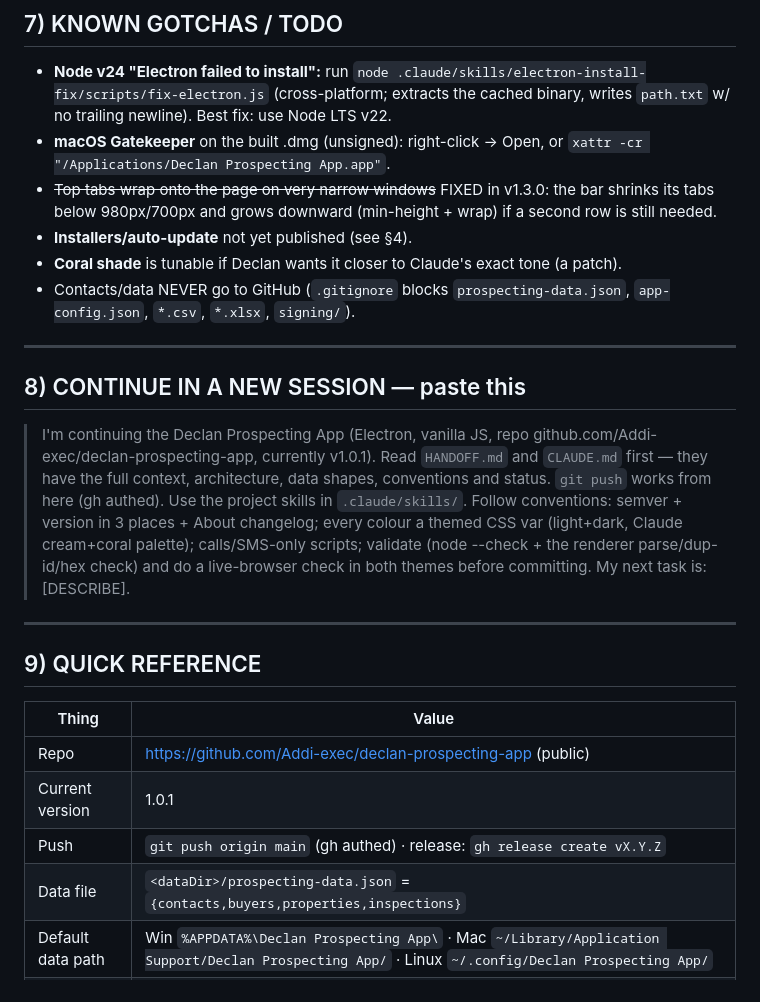
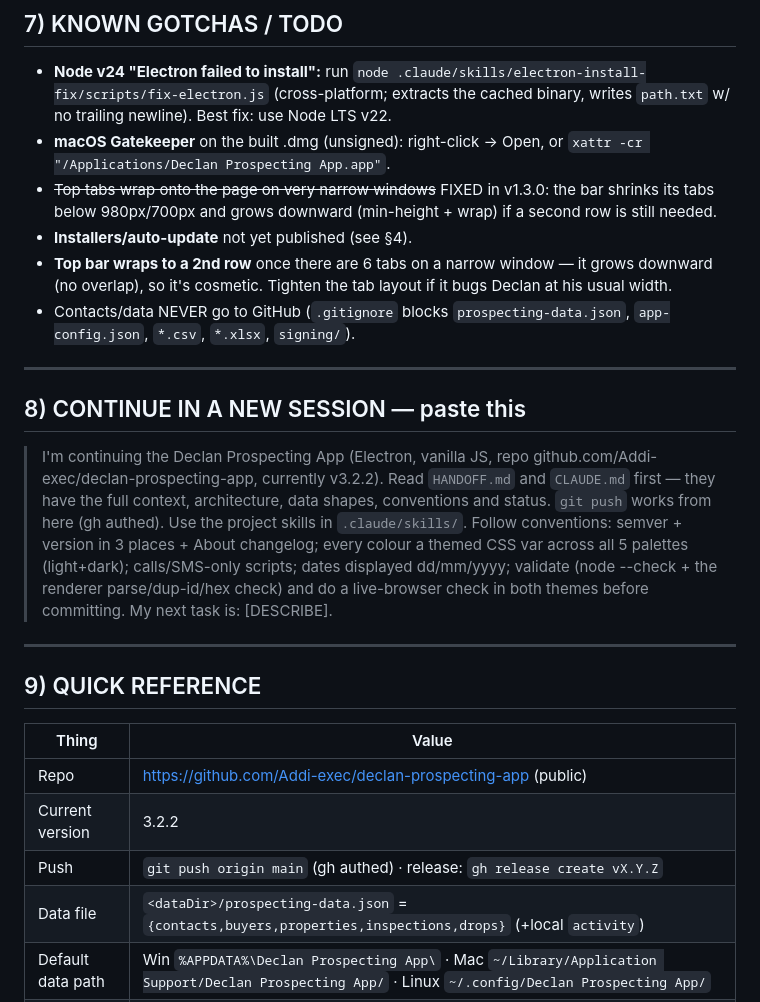
Before and after one commit to Addi-exec/declan-prospecting-app, a Markdown page: HANDOFF.md, the part around one of its changes. GitHub-like rendering.

```diff
--- a/HANDOFF.md
+++ b/HANDOFF.md
@@ -141,7 +185,8 @@ over http, so data calls no-op — fine for checking layout/JS/tabs in light + d
 - ~~Top tabs wrap onto the page on very narrow windows~~ FIXED in v1.3.0: the bar shrinks its
   tabs below 980px/700px and grows downward (min-height + wrap) if a second row is still needed.
 - **Installers/auto-update** not yet published (see §4).
-- **Coral shade** is tunable if Declan wants it closer to Claude's exact tone (a patch).
+- **Top bar wraps to a 2nd row** once there are 6 tabs on a narrow window — it grows downward (no
+  overlap), so it's cosmetic. Tighten the tab layout if it bugs Declan at his usual width.
 - Contacts/data NEVER go to GitHub (`.gitignore` blocks `prospecting-data.json`, `app-config.json`, `*.csv`, `*.xlsx`, `signing/`).
 
 ---
@@ -149,12 +194,13 @@ over http, so data calls no-op — fine for checking layout/JS/tabs in light + d
 ## 8) CONTINUE IN A NEW SESSION — paste this
 
 > I'm continuing the Declan Prospecting App (Electron, vanilla JS, repo
-> github.com/Addi-exec/declan-prospecting-app, currently v1.0.1). Read `HANDOFF.md` and `CLAUDE.md`
+> github.com/Addi-exec/declan-prospecting-app, currently v3.2.2). Read `HANDOFF.md` and `CLAUDE.md`
 > first — they have the full context, architecture, data shapes, conventions and status. `git push`
 > works from here (gh authed). Use the project skills in `.claude/skills/`. Follow conventions:
-> semver + version in 3 places + About changelog; every colour a themed CSS var (light+dark, Claude
-> cream+coral palette); calls/SMS-only scripts; validate (node --check + the renderer parse/dup-id/hex
-> check) and do a live-browser check in both themes before committing. My next task is: [DESCRIBE].
+> semver + version in 3 places + About changelog; every colour a themed CSS var across all 5 palettes
+> (light+dark); calls/SMS-only scripts; dates displayed dd/mm/yyyy; validate (node --check + the
+> renderer parse/dup-id/hex check) and do a live-browser check in both themes before committing. My
+> next task is: [DESCRIBE].
 
 ---
 
@@ -163,9 +209,9 @@ over http, so data calls no-op — fine for checking layout/JS/tabs in light + d
 | Thing | Value |
 |------|------|
 | Repo | https://github.com/Addi-exec/declan-prospecting-app (public) |
-| Current version | 1.0.1 |
+| Current version | 3.2.2 |
 | Push | `git push origin main` (gh authed) · release: `gh release create vX.Y.Z` |
-| Data file | `<dataDir>/prospecting-data.json` = `{contacts,buyers,properties,inspections}` |
+| Data file | `<dataDir>/prospecting-data.json` = `{contacts,buyers,properties,inspections,drops}` (+local `activity`) |
 | Default data path | Win `%APPDATA%\Declan Prospecting App\` · Mac `~/Library/Application Support/Declan Prospecting App/` · Linux `~/.config/Declan Prospecting App/` |
 | Run dev / build | `npm start` · `npm run build:win\|build:mac\|build:linux` |
 | Electron install fix | `node .claude/skills/electron-install-fix/scripts/fix-electron.js` |
```
Also changed, not shown: other parts of HANDOFF.md (+72 -28 lines).
